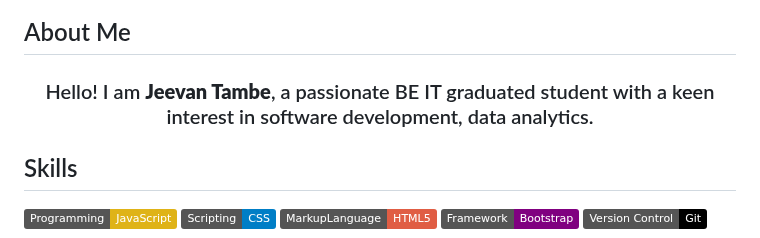
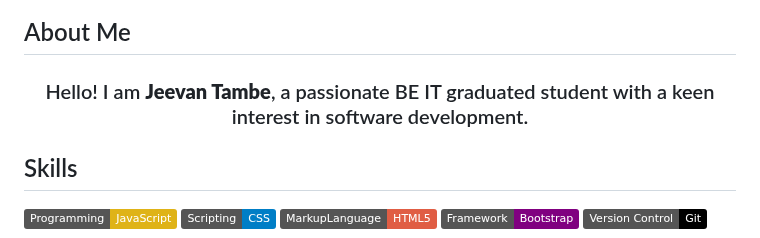
Before and after one commit to Tambe-Jeevan/Tambe-Jeevan, a Markdown page: README.md, the part around the change. GitHub-like rendering; badges without logos.

```diff
--- a/README.md
+++ b/README.md
@@ -4,7 +4,7 @@
 
 <h2>About Me</h2>
 <h3 align="center">
-  Hello! I am <strong>Jeevan Tambe</strong>, a passionate BE IT graduated student with a keen interest in software development, data analytics.
+  Hello! I am <strong>Jeevan Tambe</strong>, a passionate BE IT graduated student with a keen interest in software development.
 </h3>
 
 <!--<ul>
```
